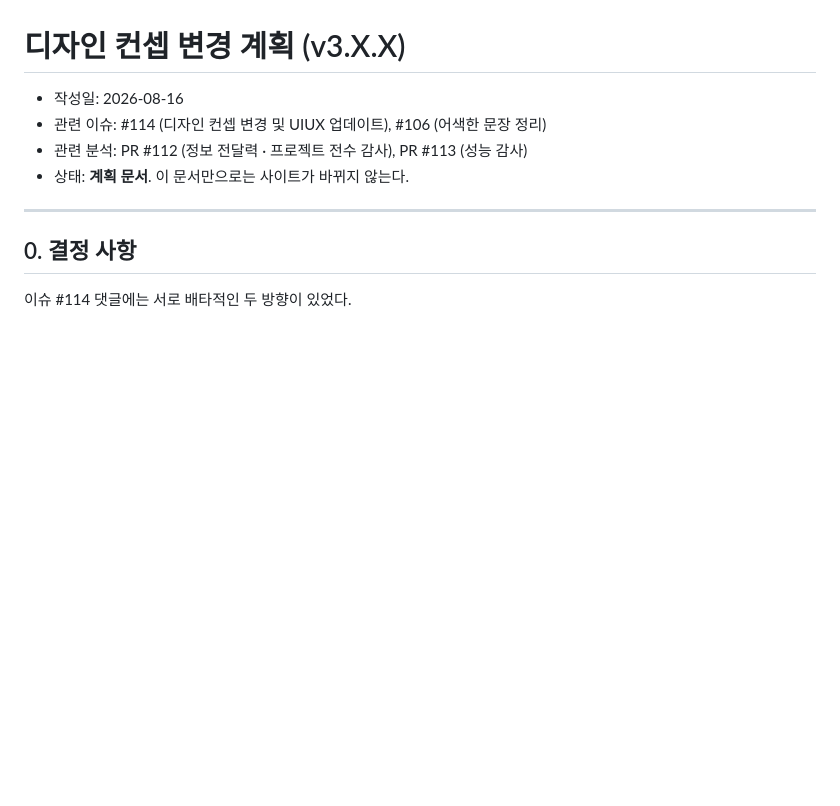
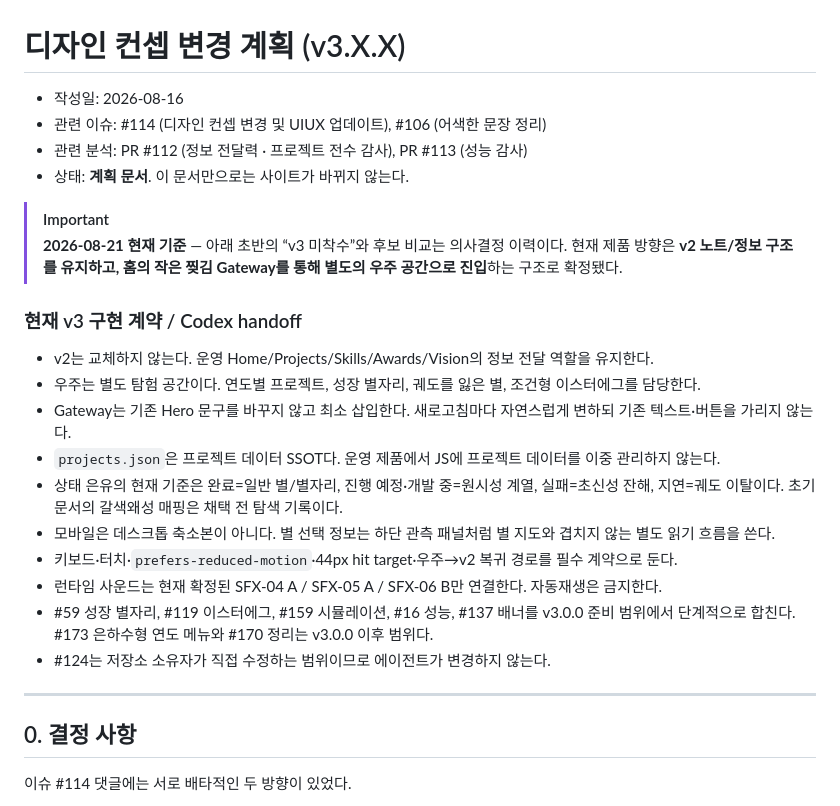
Before and after one commit to pachir1su/pachir1su.github.io, a Markdown page: docs/design-concept-v3.md, the part around the change. Drawn GitHub-style; blank space fills up the shorter version.

Commit message:
docs: sync v3 architecture and codex handoff

```diff
--- a/docs/design-concept-v3.md
+++ b/docs/design-concept-v3.md
@@ -4,6 +4,23 @@
 - 관련 이슈: #114 (디자인 컨셉 변경 및 UIUX 업데이트), #106 (어색한 문장 정리)
 - 관련 분석: PR #112 (정보 전달력 · 프로젝트 전수 감사), PR #113 (성능 감사)
 - 상태: **계획 문서**. 이 문서만으로는 사이트가 바뀌지 않는다.
+
+> [!IMPORTANT]
+> **2026-08-21 현재 기준** — 아래 초반의 “v3 미착수”와 후보 비교는 의사결정 이력이다.
+> 현재 제품 방향은 **v2 노트/정보 구조를 유지하고, 홈의 작은 찢김 Gateway를 통해 별도의 우주 공간으로 진입**하는 구조로 확정됐다.
+
+### 현재 v3 구현 계약 / Codex handoff
+
+- v2는 교체하지 않는다. 운영 Home/Projects/Skills/Awards/Vision의 정보 전달 역할을 유지한다.
+- 우주는 별도 탐험 공간이다. 연도별 프로젝트, 성장 별자리, 궤도를 잃은 별, 조건형 이스터에그를 담당한다.
+- Gateway는 기존 Hero 문구를 바꾸지 않고 최소 삽입한다. 새로고침마다 자연스럽게 변하되 기존 텍스트·버튼을 가리지 않는다.
+- `projects.json`은 프로젝트 데이터 SSOT다. 운영 제품에서 JS에 프로젝트 데이터를 이중 관리하지 않는다.
+- 상태 은유의 현재 기준은 완료=일반 별/별자리, 진행 예정·개발 중=원시성 계열, 실패=초신성 잔해, 지연=궤도 이탈이다. 초기 문서의 갈색왜성 매핑은 채택 전 탐색 기록이다.
+- 모바일은 데스크톱 축소본이 아니다. 별 선택 정보는 하단 관측 패널처럼 별 지도와 겹치지 않는 별도 읽기 흐름을 쓴다.
+- 키보드·터치·`prefers-reduced-motion`·44px hit target·우주→v2 복귀 경로를 필수 계약으로 둔다.
+- 런타임 사운드는 현재 확정된 SFX-04 A / SFX-05 A / SFX-06 B만 연결한다. 자동재생은 금지한다.
+- #59 성장 별자리, #119 이스터에그, #159 시뮬레이션, #16 성능, #137 배너를 v3.0.0 준비 범위에서 단계적으로 합친다. #173 은하수형 연도 메뉴와 #170 정리는 v3.0.0 이후 범위다.
+- #124는 저장소 소유자가 직접 수정하는 범위이므로 에이전트가 변경하지 않는다.
 
 ---
 
```
